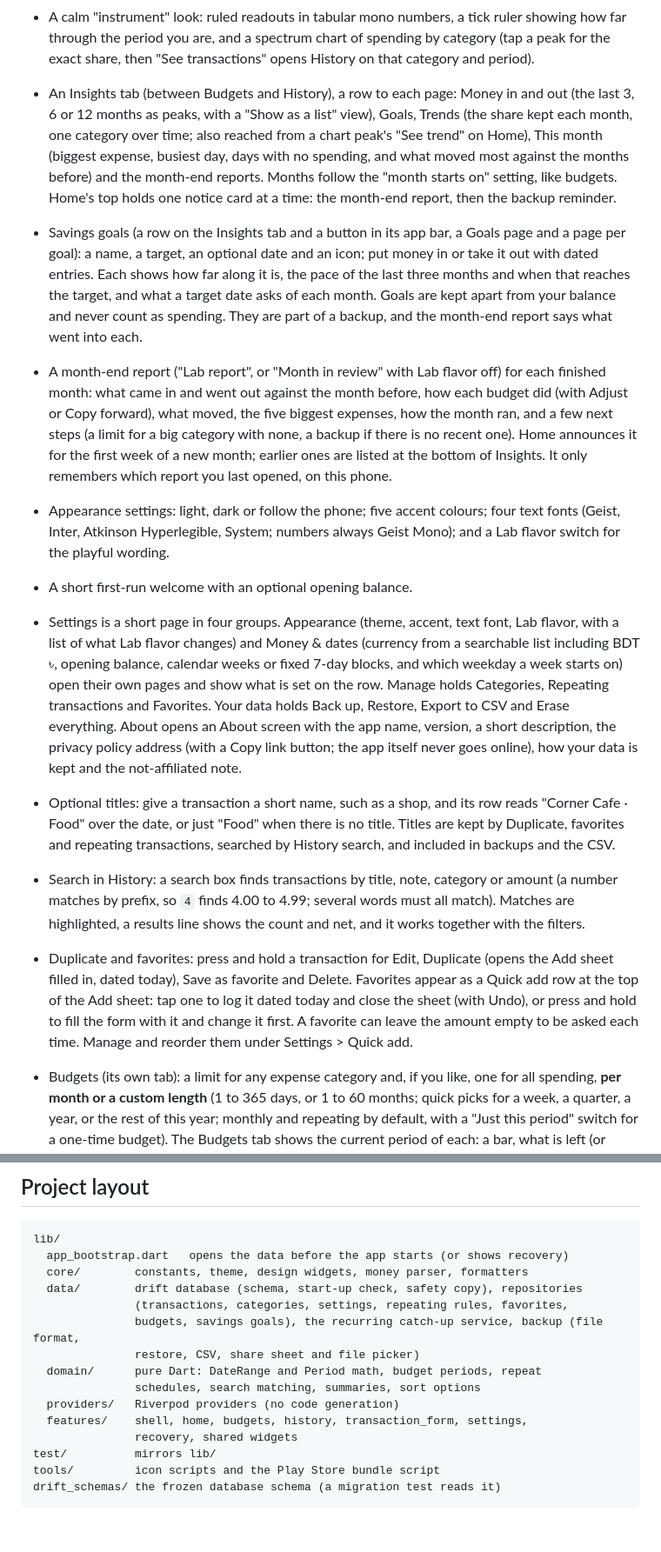
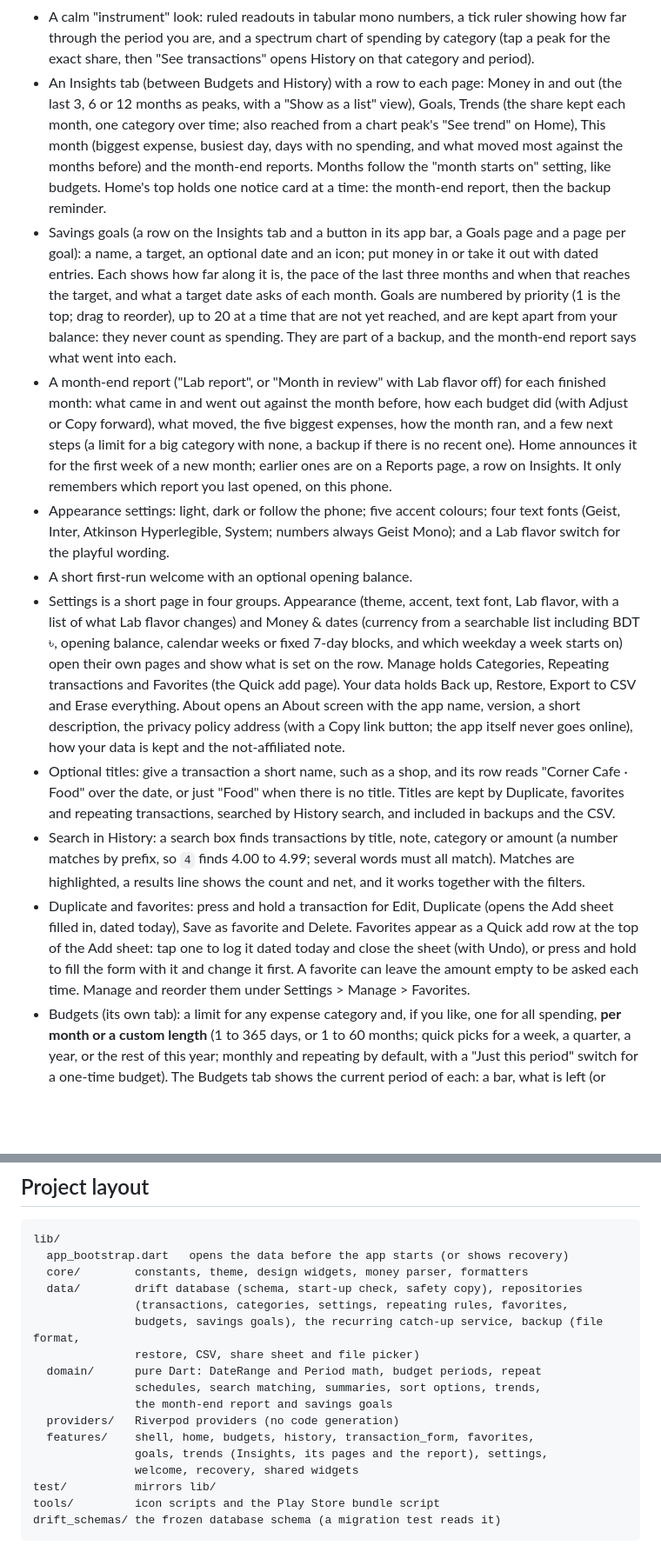
Before and after one commit to ajwadtahmid/heisenbudget, a Markdown page: README.md, 2 parts joined by grey strips. Shown at 87% size. Rendered like a GitHub page; blank space fills up the shorter version.

Commit message:
docs(readme): update README

```diff
--- a/README.md
+++ b/README.md
@@ -33,26 +33,29 @@ numbers read the same whatever language the phone is set to.
   ruler showing how far through the period you are, and a spectrum chart of
   spending by category (tap a peak for the exact share, then "See
   transactions" opens History on that category and period).
-- An Insights tab (between Budgets and History), a row to each page: Money in
-  and out (the last 3, 6 or 12 months as peaks, with a "Show as a list" view), Goals, Trends (the share kept each month, one category over time;
-  also reached from a chart peak's "See trend" on Home), This month (biggest
-  expense, busiest day, days with no spending, and what moved most against the
-  months before) and the month-end reports. Months follow the "month starts
-  on" setting, like budgets. Home's top holds one notice card at a time: the
+- An Insights tab (between Budgets and History) with a row to each page: Money
+  in and out (the last 3, 6 or 12 months as peaks, with a "Show as a list"
+  view), Goals, Trends (the share kept each month, one category over time; also
+  reached from a chart peak's "See trend" on Home), This month (biggest expense,
+  busiest day, days with no spending, and what moved most against the months
+  before) and the month-end reports. Months follow the "month starts on"
+  setting, like budgets. Home's top holds one notice card at a time: the
   month-end report, then the backup reminder.
-- Savings goals (a row on the Insights tab and a button in its app bar, a Goals page and a page per goal): a name,
-  a target, an optional date and an icon; put money in or take it out with dated
-  entries. Each shows how far along it is, the pace of the last three months and
-  when that reaches the target, and what a target date asks of each month. Goals
-  are kept apart from your balance and never count as spending. They are part of
+- Savings goals (a row on the Insights tab and a button in its app bar, a Goals
+  page and a page per goal): a name, a target, an optional date and an icon; put
+  money in or take it out with dated entries. Each shows how far along it is,
+  the pace of the last three months and when that reaches the target, and what
+  a target date asks of each month. Goals are numbered by priority (1 is the
+  top; drag to reorder), up to 20 at a time that are not yet reached, and are
+  kept apart from your balance: they never count as spending. They are part of
   a backup, and the month-end report says what went into each.
 - A month-end report ("Lab report", or "Month in review" with Lab flavor off)
   for each finished month: what came in and went out against the month before,
   how each budget did (with Adjust or Copy forward), what moved, the five
   biggest expenses, how the month ran, and a few next steps (a limit for a big
   category with none, a backup if there is no recent one). Home announces it
-  for the first week of a new month; earlier ones are listed at the bottom of
-  Insights. It only remembers which report you last opened, on this phone.
+  for the first week of a new month; earlier ones are on a Reports page, a row
+  on Insights. It only remembers which report you last opened, on this phone.
 - Appearance settings: light, dark or follow the phone; five accent colours;
   four text fonts (Geist, Inter, Atkinson Hyperlegible, System; numbers always
   Geist Mono); and a Lab flavor switch for the playful wording.
@@ -62,12 +65,11 @@ numbers read the same whatever language the phone is set to.
   (currency from a searchable list including BDT ৳, opening balance, calendar
   weeks or fixed 7-day blocks, and which weekday a week starts on) open their
   own pages and show what is set on the row. Manage holds Categories,
-  Repeating transactions and Favorites. Your data holds Back up, Restore,
+  Repeating transactions and Favorites (the Quick add page). Your data holds Back up, Restore,
   Export to CSV and Erase everything. About opens an About screen with the
   app name, version, a short description, the privacy policy address (with a
   Copy link button; the app itself never goes online), how your data is kept
   and the not-affiliated note.
-
 - Optional titles: give a transaction a short name, such as a shop, and its
   row reads "Corner Cafe · Food" over the date, or just "Food" when there is no
   title. Titles are kept by Duplicate, favorites and repeating transactions,
@@ -81,7 +83,7 @@ numbers read the same whatever language the phone is set to.
   Favorites appear as a Quick add row at the top of the Add sheet: tap one to
   log it dated today and close the sheet (with Undo), or press and hold to fill
   the form with it and change it first. A favorite can leave the amount empty
-  to be asked each time. Manage and reorder them under Settings > Quick add.
+  to be asked each time. Manage and reorder them under Settings > Manage > Favorites.
 - Budgets (its own tab): a limit for any expense category and, if you like,
   one for all spending, **per month or a custom length** (1 to 365 days, or
   1 to 60 months; quick picks for a week, a quarter, a year, or the rest of this
@@ -252,10 +254,12 @@ lib/
                budgets, savings goals), the recurring catch-up service, backup (file format,
                restore, CSV, share sheet and file picker)
   domain/      pure Dart: DateRange and Period math, budget periods, repeat
-               schedules, search matching, summaries, sort options
+               schedules, search matching, summaries, sort options, trends,
+               the month-end report and savings goals
   providers/   Riverpod providers (no code generation)
-  features/    shell, home, budgets, history, transaction_form, settings,
-               recovery, shared widgets
+  features/    shell, home, budgets, history, transaction_form, favorites,
+               goals, trends (Insights, its pages and the report), settings,
+               welcome, recovery, shared widgets
 test/          mirrors lib/
 tools/         icon scripts and the Play Store bundle script
 drift_schemas/ the frozen database schema (a migration test reads it)
```
Also changed, not shown: other parts of README.md (+3 -3 lines).
